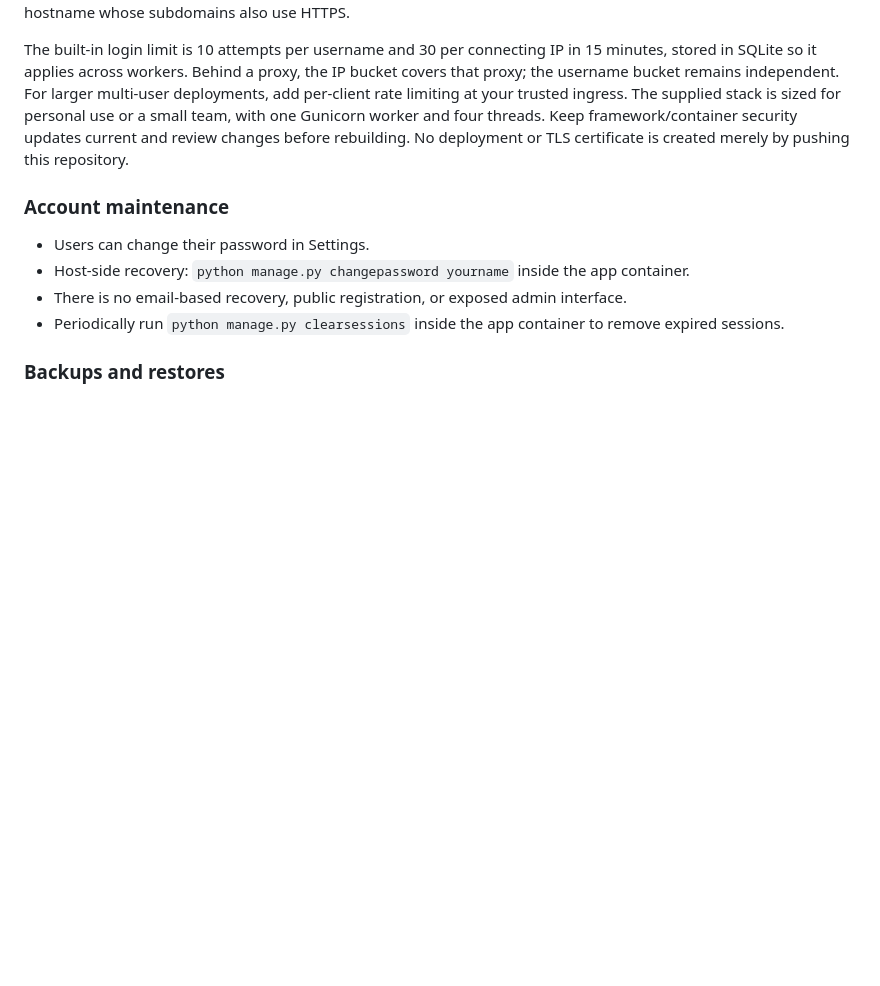
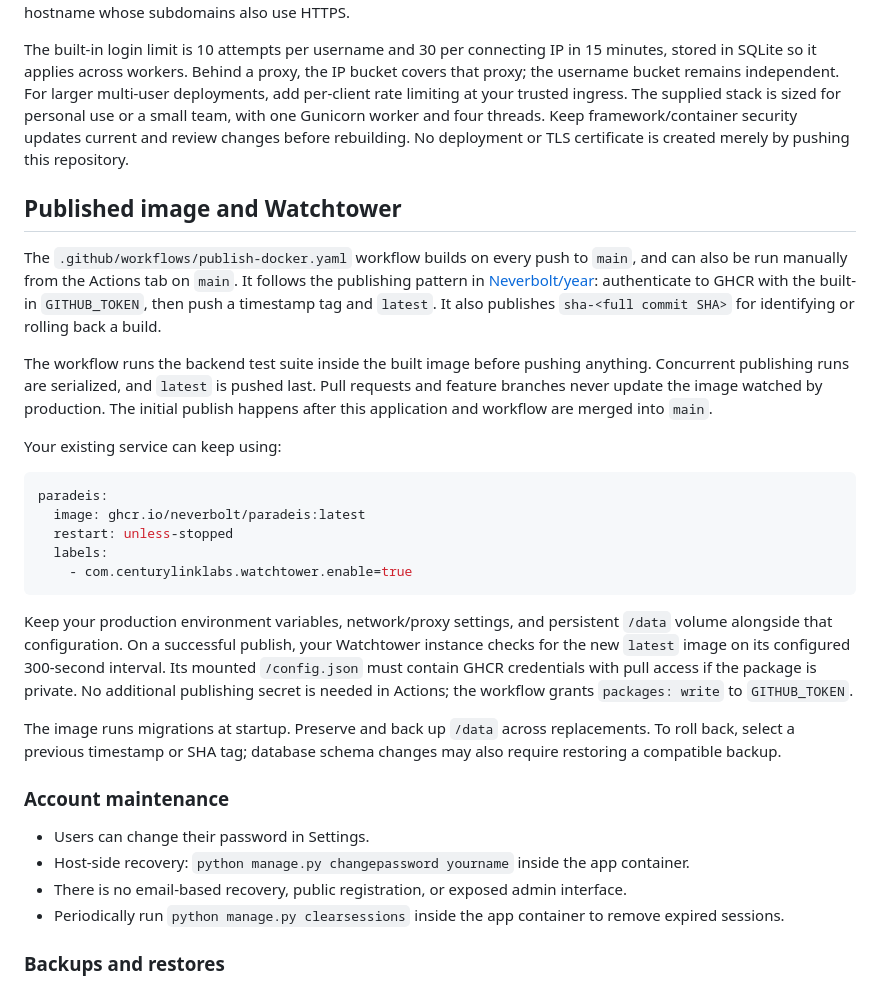
Before and after one commit to Neverbolt/paradeis, a Markdown page: README.md, the part around the change. Drawn GitHub-style; blank space fills up the shorter version.

Commit message:
Document GHCR publishing and Watchtower updates

````diff
--- a/README.md
+++ b/README.md
@@ -60,6 +60,26 @@ Production settings require a random secret of at least 50 characters and explic
 
 The built-in login limit is 10 attempts per username and 30 per connecting IP in 15 minutes, stored in SQLite so it applies across workers. Behind a proxy, the IP bucket covers that proxy; the username bucket remains independent. For larger multi-user deployments, add per-client rate limiting at your trusted ingress. The supplied stack is sized for personal use or a small team, with one Gunicorn worker and four threads. Keep framework/container security updates current and review changes before rebuilding. No deployment or TLS certificate is created merely by pushing this repository.
 
+## Published image and Watchtower
+
+The `.github/workflows/publish-docker.yaml` workflow builds on every push to `main`, and can also be run manually from the Actions tab on `main`. It follows the publishing pattern in [Neverbolt/year](https://github.com/Neverbolt/year/blob/main/.github/workflows/publish-docker.yaml): authenticate to GHCR with the built-in `GITHUB_TOKEN`, then push a timestamp tag and `latest`. It also publishes `sha-<full commit SHA>` for identifying or rolling back a build.
+
+The workflow runs the backend test suite inside the built image before pushing anything. Concurrent publishing runs are serialized, and `latest` is pushed last. Pull requests and feature branches never update the image watched by production. The initial publish happens after this application and workflow are merged into `main`.
+
+Your existing service can keep using:
+
+```yaml
+paradeis:
+  image: ghcr.io/neverbolt/paradeis:latest
+  restart: unless-stopped
+  labels:
+    - com.centurylinklabs.watchtower.enable=true
+```
+
+Keep your production environment variables, network/proxy settings, and persistent `/data` volume alongside that configuration. On a successful publish, your Watchtower instance checks for the new `latest` image on its configured 300-second interval. Its mounted `/config.json` must contain GHCR credentials with pull access if the package is private. No additional publishing secret is needed in Actions; the workflow grants `packages: write` to `GITHUB_TOKEN`.
+
+The image runs migrations at startup. Preserve and back up `/data` across replacements. To roll back, select a previous timestamp or SHA tag; database schema changes may also require restoring a compatible backup.
+
 ### Account maintenance
 
 - Users can change their password in Settings.
````
